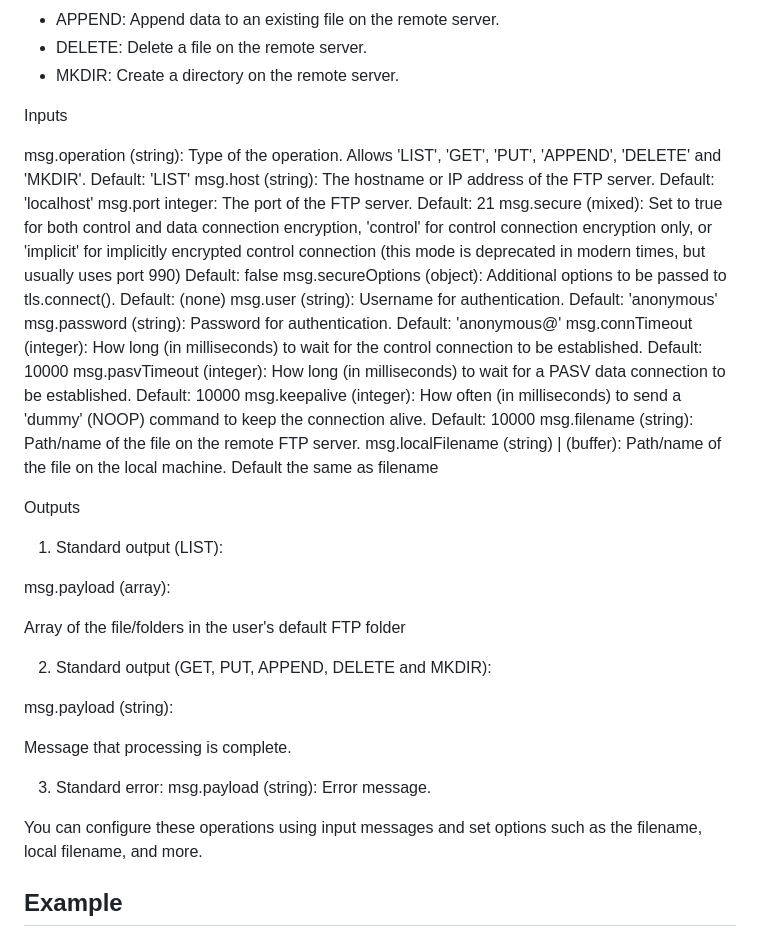
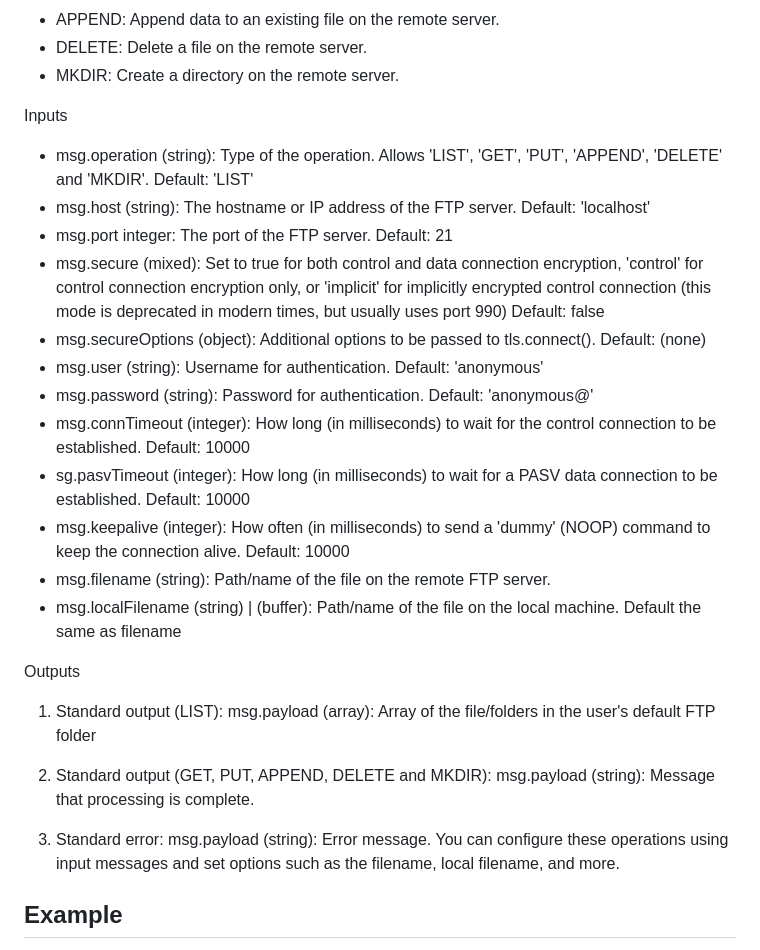
Before and after one commit to AlexLuzik/my-api, a Markdown page: README.md, the part around the change. Rendered like a GitHub page.

```diff
--- a/README.md
+++ b/README.md
@@ -41,37 +41,32 @@ The FTP node provides the following operations:
 
 Inputs
 
-msg.operation (string): Type of the operation. Allows 'LIST', 'GET', 'PUT', 'APPEND', 'DELETE' and 'MKDIR'. Default: 'LIST'
-msg.host (string): The hostname or IP address of the FTP server. Default: 'localhost'
-msg.port integer: The port of the FTP server. Default: 21
-msg.secure (mixed): Set to true for both control and data connection encryption, 'control' for control connection encryption only, or 'implicit' for implicitly encrypted control connection (this mode is deprecated in modern times, but usually uses port 990) Default: false
-msg.secureOptions (object): Additional options to be passed to tls.connect(). Default: (none)
-msg.user (string): Username for authentication. Default: 'anonymous'
-msg.password (string): Password for authentication. Default: 'anonymous@'
-msg.connTimeout (integer): How long (in milliseconds) to wait for the control connection to be established. Default: 10000
-msg.pasvTimeout (integer): How long (in milliseconds) to wait for a PASV data connection to be established. Default: 10000
-msg.keepalive (integer): How often (in milliseconds) to send a 'dummy' (NOOP) command to keep the connection alive. Default: 10000
-msg.filename (string): Path/name of the file on the remote FTP server.
-msg.localFilename (string) | (buffer): Path/name of the file on the local machine. Default the same as filename
+* msg.operation (string): Type of the operation. Allows 'LIST', 'GET', 'PUT', 'APPEND', 'DELETE' and 'MKDIR'. Default: 'LIST'
+* msg.host (string): The hostname or IP address of the FTP server. Default: 'localhost'
+* msg.port integer: The port of the FTP server. Default: 21
+* msg.secure (mixed): Set to true for both control and data connection encryption, 'control' for control connection encryption only, or 'implicit' for implicitly encrypted control connection (this mode is deprecated in modern times, but usually uses port 990) Default: false
+* msg.secureOptions (object): Additional options to be passed to tls.connect(). Default: (none)
+* msg.user (string): Username for authentication. Default: 'anonymous'
+* msg.password (string): Password for authentication. Default: 'anonymous@'
+* msg.connTimeout (integer): How long (in milliseconds) to wait for the control connection to be established. Default: 10000
+* sg.pasvTimeout (integer): How long (in milliseconds) to wait for a PASV data connection to be established. Default: 10000
+* msg.keepalive (integer): How often (in milliseconds) to send a 'dummy' (NOOP) command to keep the connection alive. Default: 10000
+* msg.filename (string): Path/name of the file on the remote FTP server.
+* msg.localFilename (string) | (buffer): Path/name of the file on the local machine. Default the same as filename
 
 Outputs
 
 1. Standard output (LIST):
-
-msg.payload (array):
-
-Array of the file/folders in the user's default FTP folder
+    msg.payload (array):
+        Array of the file/folders in the user's default FTP folder
 
 2. Standard output (GET, PUT, APPEND, DELETE and MKDIR):
-
-msg.payload (string):
-
-Message that processing is complete.
+    msg.payload (string):
+        Message that processing is complete.
 
 3. Standard error:
-msg.payload (string): Error message.
-
-You can configure these operations using input messages and set options such as the filename, local filename, and more.
+    msg.payload (string): Error message.
+        You can configure these operations using input messages and set options such as the filename, local filename, and more.
 
 ## Example
 
```
